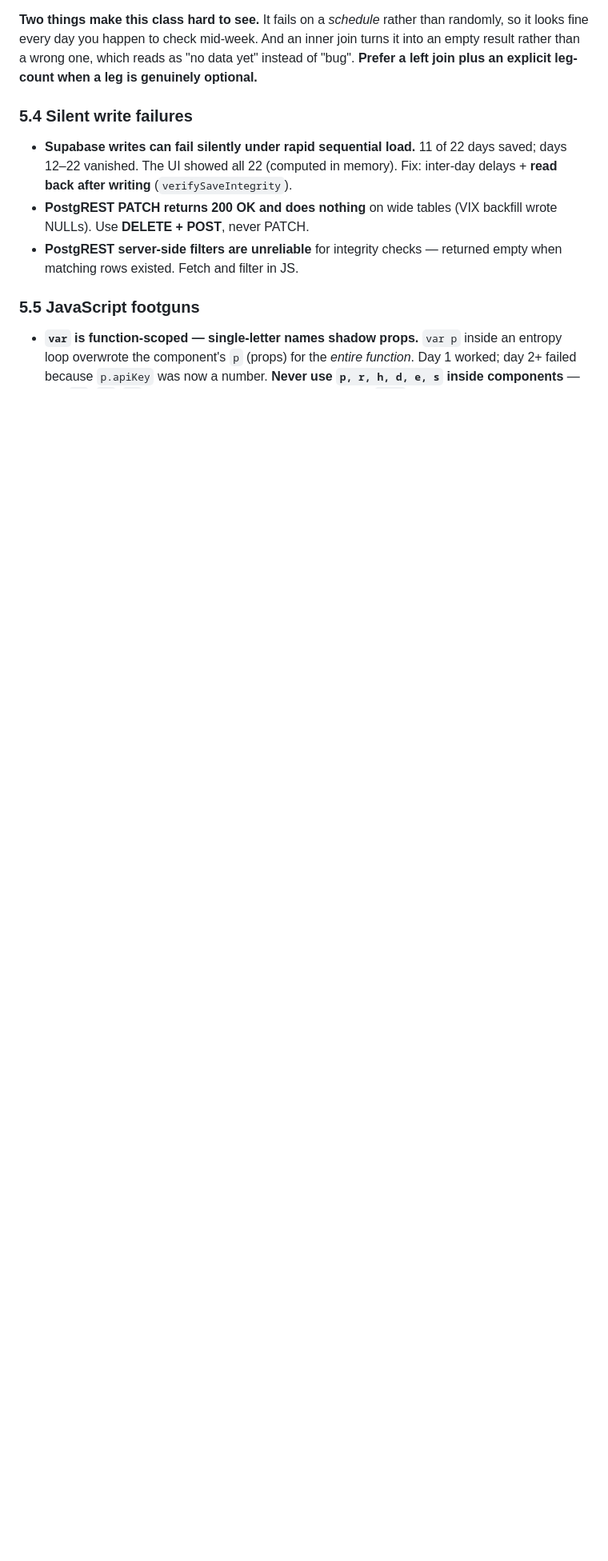
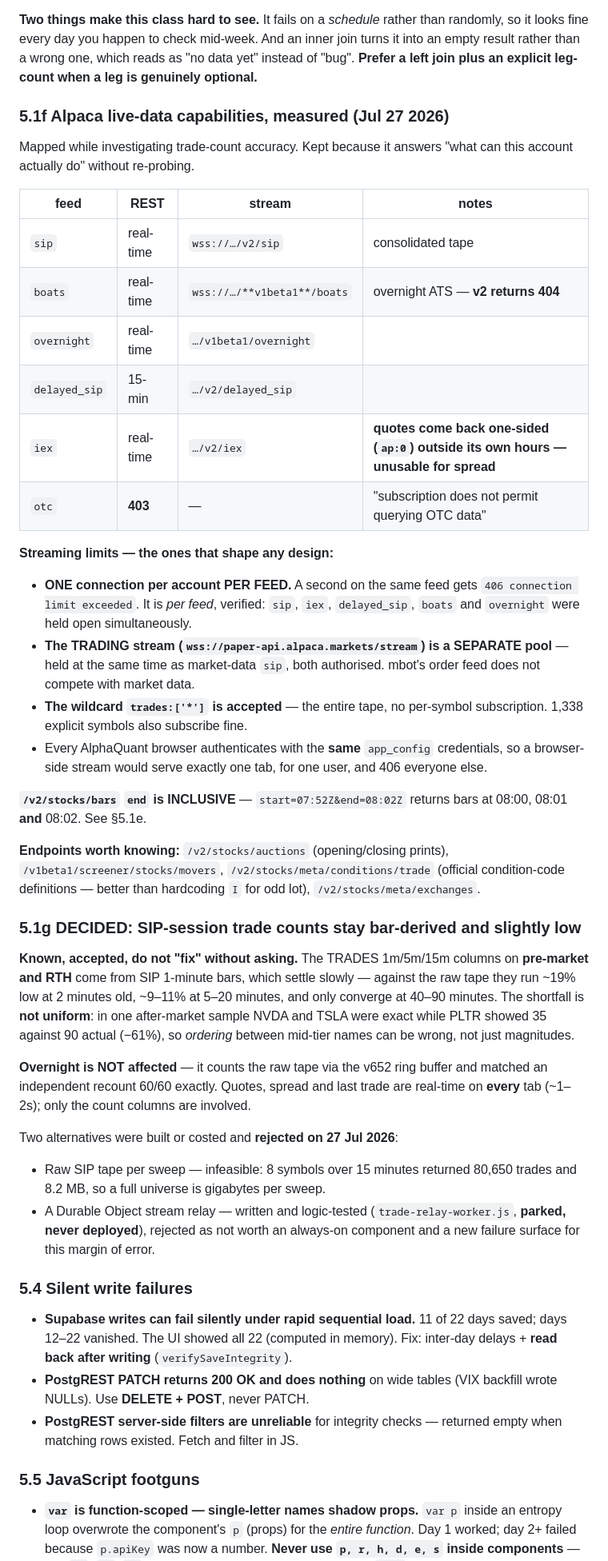
Before and after one commit to alcharles1980-design/alpha-quant-analytics, a Markdown page: CLAUDE.md, the part around the change. Shown at 80% size. GitHub-like rendering; blank space fills up the shorter version.

Commit message:
docs: 5.1f Alpaca live-data capabilities + 5.1g the decision to keep bar-derived counts
Promotes the streaming investigation into section 5 so it is findable without
reading a parked worker, and records the DECISION so a future session does not
re-litigate it or 'fix' the known shortfall unasked.

5.1f — measured feed/stream matrix: which feeds exist, that boats streams at
v1beta1 not v2, that iex quotes are one-sided and unusable for spread, that otc
is outside the subscription, that the connection limit is ONE PER FEED (not per
account) and the TRADING stream is a separate pool, and that the trades wildcard
is accepted. Also the endpoints found in passing (auctions, movers, official
condition codes).

5.1g — the accepted state: SIP-session counts stay bar-derived and run ~10-19%
low on recent minutes, with the important caveat that the error is NOT uniform
(NVDA/TSLA exact, PLTR -61% in the same window), so ordering between mid-tier
names can be affected. Overnight is exact. Quotes are real-time everywhere. Both
rejected alternatives recorded with the reason.

```diff
--- a/CLAUDE.md
+++ b/CLAUDE.md
@@ -548,6 +548,57 @@ data — without it, a broken upstream job degrades into wrong answers instead o
 looks fine every day you happen to check mid-week. And an inner join turns it into an empty result
 rather than a wrong one, which reads as "no data yet" instead of "bug". **Prefer a left join plus an
 explicit leg-count when a leg is genuinely optional.**
+
+### 5.1f Alpaca live-data capabilities, measured (Jul 27 2026)
+
+Mapped while investigating trade-count accuracy. Kept because it answers "what can this account
+actually do" without re-probing.
+
+| feed | REST | stream | notes |
+|---|---|---|---|
+| `sip` | real-time | `wss://…/v2/sip` | consolidated tape |
+| `boats` | real-time | `wss://…/**v1beta1**/boats` | overnight ATS — **v2 returns 404** |
+| `overnight` | real-time | `…/v1beta1/overnight` | |
+| `delayed_sip` | 15-min | `…/v2/delayed_sip` | |
+| `iex` | real-time | `…/v2/iex` | **quotes come back one-sided (`ap:0`) outside its own hours — unusable for spread** |
+| `otc` | **403** | — | "subscription does not permit querying OTC data" |
+
+**Streaming limits — the ones that shape any design:**
+- **ONE connection per account PER FEED.** A second on the same feed gets `406 connection limit
+  exceeded`. It is *per feed*, verified: `sip`, `iex`, `delayed_sip`, `boats` and `overnight` were
+  held open simultaneously.
+- **The TRADING stream (`wss://paper-api.alpaca.markets/stream`) is a SEPARATE pool** — held at the
+  same time as market-data `sip`, both authorised. mbot's order feed does not compete with market data.
+- **The wildcard `trades:['*']` is accepted** — the entire tape, no per-symbol subscription. 1,338
+  explicit symbols also subscribe fine.
+- Every AlphaQuant browser authenticates with the **same** `app_config` credentials, so a
+  browser-side stream would serve exactly one tab, for one user, and 406 everyone else.
+
+**`/v2/stocks/bars` `end` is INCLUSIVE** — `start=07:52Z&end=08:02Z` returns bars at 08:00, 08:01
+**and** 08:02. See §5.1e.
+
+**Endpoints worth knowing:** `/v2/stocks/auctions` (opening/closing prints),
+`/v1beta1/screener/stocks/movers`, `/v2/stocks/meta/conditions/trade` (official condition-code
+definitions — better than hardcoding `I` for odd lot), `/v2/stocks/meta/exchanges`.
+
+### 5.1g DECIDED: SIP-session trade counts stay bar-derived and slightly low
+
+**Known, accepted, do not "fix" without asking.** The TRADES 1m/5m/15m columns on **pre-market and
+RTH** come from SIP 1-minute bars, which settle slowly — against the raw tape they run ~19% low at 2
+minutes old, ~9–11% at 5–20 minutes, and only converge at 40–90 minutes. The shortfall is **not
+uniform**: in one after-market sample NVDA and TSLA were exact while PLTR showed 35 against 90 actual
+(−61%), so *ordering* between mid-tier names can be wrong, not just magnitudes.
+
+**Overnight is NOT affected** — it counts the raw tape via the v652 ring buffer and matched an
+independent recount 60/60 exactly. Quotes, spread and last trade are real-time on **every** tab
+(~1–2s); only the count columns are involved.
+
+Two alternatives were built or costed and **rejected on 27 Jul 2026**:
+- Raw SIP tape per sweep — infeasible: 8 symbols over 15 minutes returned 80,650 trades and 8.2 MB,
+  so a full universe is gigabytes per sweep.
+- A Durable Object stream relay — written and logic-tested (`trade-relay-worker.js`, **parked, never
+  deployed**), rejected as not worth an always-on component and a new failure surface for this
+  margin of error.
 
 ### 5.4 Silent write failures
 
```
